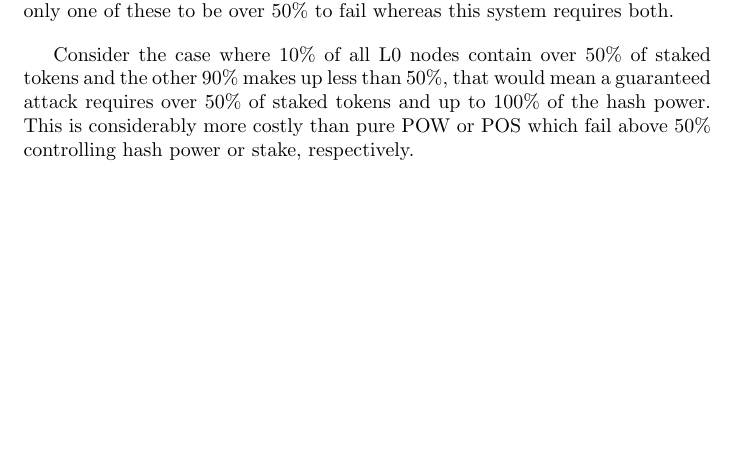
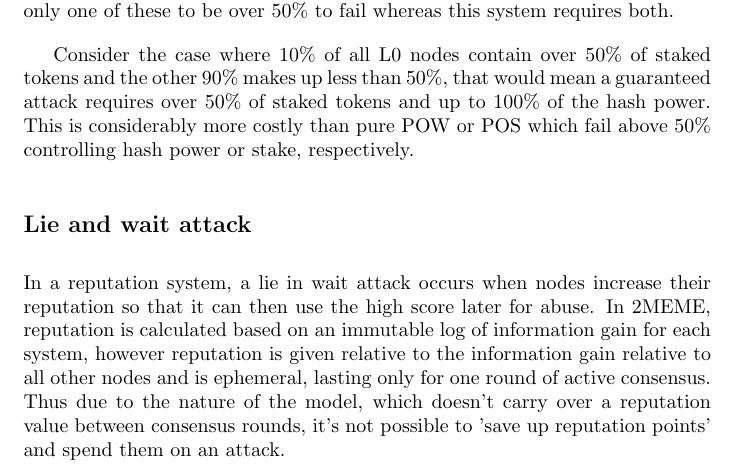
Before and after one commit to reality-foundation/2meme, a LaTeX paper (2meme.tex): part of page 19 of 20 before the commit and part of page 19 of 21 after it, cut so that both start at the same text, the shorter picture padded with empty space. Compiled offline with pdfLaTeX.

Commit message:
add lie and wait attack

```diff
--- a/2meme.tex
+++ b/2meme.tex
@@ -408,6 +408,9 @@
 
 Consider the case where $10\%$ of all L0 nodes contain over $50\%$ of staked tokens and the other $90\%$ makes up less than $50\%$, that would mean a guaranteed attack requires over $50\%$ of staked tokens and up to $100\%$ of the hash power. This is considerably more costly than pure POW or POS which fail above $50\%$ controlling hash power or stake, respectively.
 
+\subsection{Lie and wait attack}
+In a reputation system, a lie in wait attack occurs when nodes increase their reputation so that it can then use the high score later for abuse. In 2MEME, reputation is calculated based on an immutable log of information gain for each system, however reputation is given relative to the information gain relative to all other nodes and is ephemeral, lasting only for one round of active consensus. Thus due to the nature of the model, which doesn't carry over a reputation value between consensus rounds, it's not possible to 'save up reputation points' and spend them on an attack.
+
 \subsection{Eclipse attack}
 As shown in the $L\Omega$ definition, the result of a $51\%$ attack is a network partition where the offending nodes would only have an invalid chain state. This is essentially how one would perform an Eclipse attack, where offending nodes send incorrect peer data or chain data to a newly joining node. In this case, honest nodes would not be able to join the invalid partition (validation of the download step from a sybil node would not pass) and honest subscribers such as client utilities or L2 applications would be able to identify a sybil partition via invalid published snapshots. The end result of a wider $51\%$ attack would be an increase in latency (as for an ordinary network partition) as opposed to an invalid chain state.
 
```
Also changed, not shown: 2meme.pdf, 5 other files.
